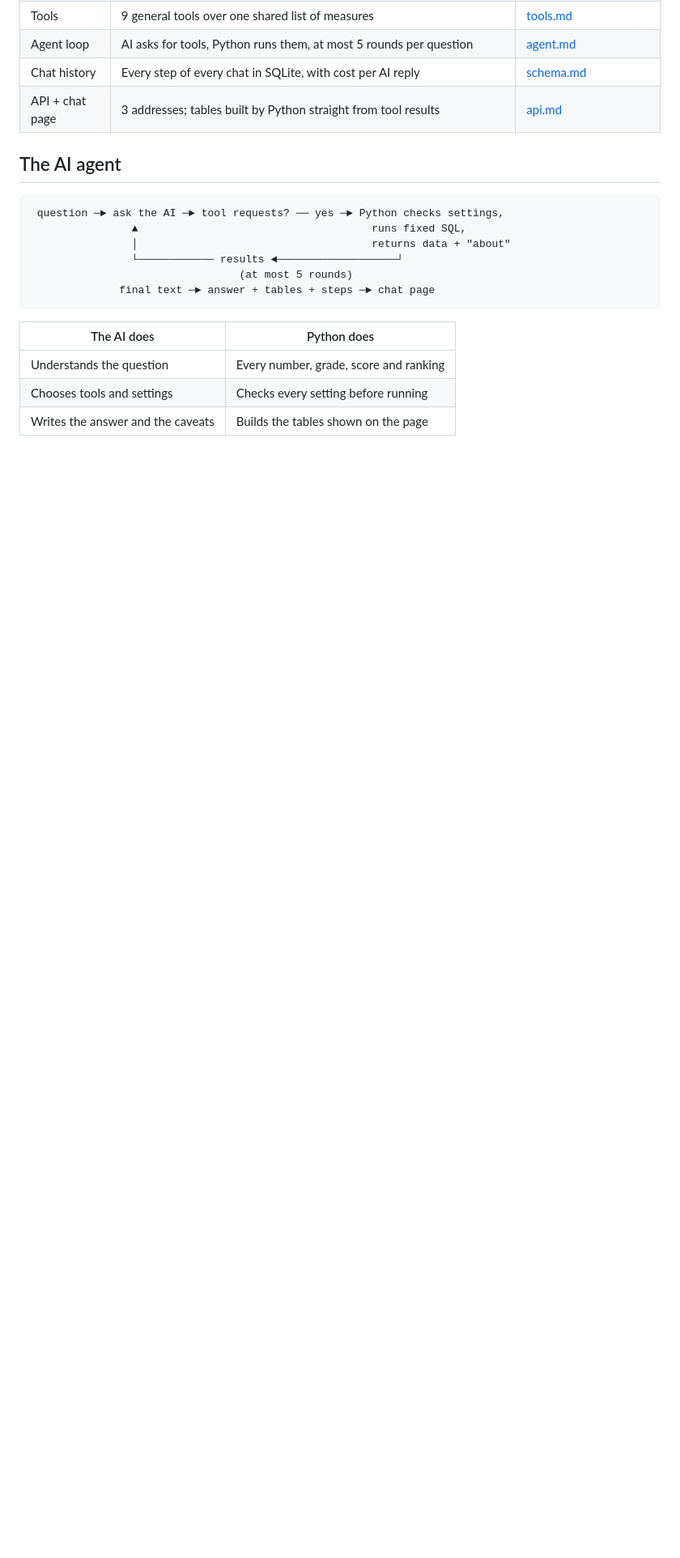
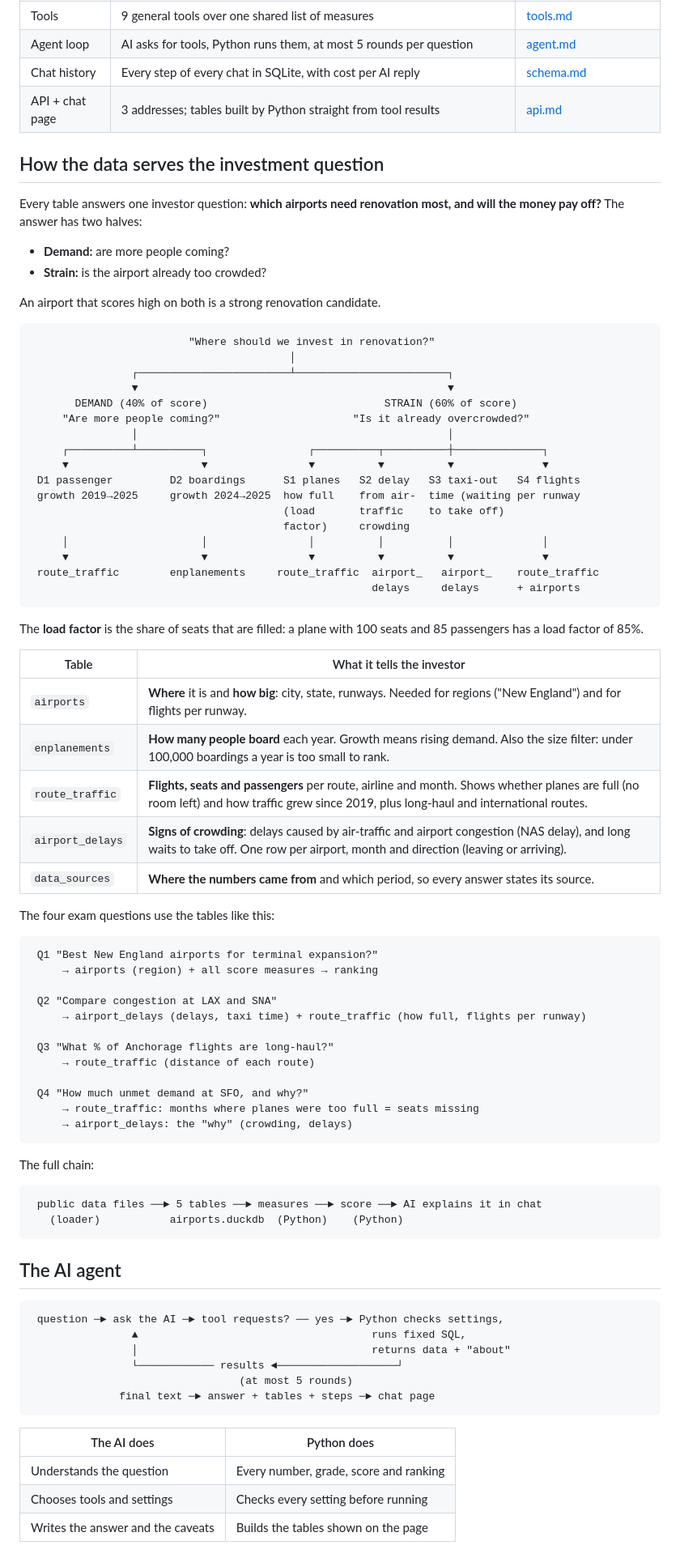
Before and after one commit to Daniel1Maymon/airport-investment-agent, a Markdown page: README.md, the part around the change. Shown at 81% size. GitHub-like rendering; blank space fills up the shorter version.

Commit message:
README: how the data serves the investment question
Co-Authored-By: Claude Opus 5.5 <noreply@anthropic.com>

````diff
--- a/README.md
+++ b/README.md
@@ -82,6 +82,71 @@ design. The flow is the design.
 | Chat history | Every step of every chat in SQLite, with cost per AI reply | [schema.md](docs/schema.md) |
 | API + chat page | 3 addresses; tables built by Python straight from tool results | [api.md](docs/api.md) |
 
+## How the data serves the investment question
+
+Every table answers one investor question: **which airports need renovation
+most, and will the money pay off?** The answer has two halves:
+
+- **Demand:** are more people coming?
+- **Strain:** is the airport already too crowded?
+
+An airport that scores high on both is a strong renovation candidate.
+
+```
+                         "Where should we invest in renovation?"
+                                         │
+                ┌────────────────────────┴────────────────────────┐
+                ▼                                                 ▼
+       DEMAND (40% of score)                            STRAIN (60% of score)
+     "Are more people coming?"                     "Is it already overcrowded?"
+                │                                                 │
+     ┌──────────┴──────────┐                ┌──────────┬──────────┼──────────────┐
+     ▼                     ▼                ▼          ▼          ▼              ▼
+ D1 passenger         D2 boardings      S1 planes   S2 delay   S3 taxi-out   S4 flights
+ growth 2019→2025     growth 2024→2025  how full    from air-  time (waiting per runway
+                                        (load       traffic    to take off)
+                                        factor)     crowding
+     │                     │                │          │          │              │
+     ▼                     ▼                ▼          ▼          ▼              ▼
+ route_traffic        enplanements     route_traffic  airport_   airport_    route_traffic
+                                                      delays     delays      + airports
+```
+
+The **load factor** is the share of seats that are filled: a plane with 100
+seats and 85 passengers has a load factor of 85%.
+
+| Table | What it tells the investor |
+|---|---|
+| `airports` | **Where** it is and **how big**: city, state, runways. Needed for regions ("New England") and for flights per runway. |
+| `enplanements` | **How many people board** each year. Growth means rising demand. Also the size filter: under 100,000 boardings a year is too small to rank. |
+| `route_traffic` | **Flights, seats and passengers** per route, airline and month. Shows whether planes are full (no room left) and how traffic grew since 2019, plus long-haul and international routes. |
+| `airport_delays` | **Signs of crowding**: delays caused by air-traffic and airport congestion (NAS delay), and long waits to take off. One row per airport, month and direction (leaving or arriving). |
+| `data_sources` | **Where the numbers came from** and which period, so every answer states its source. |
+
+The four exam questions use the tables like this:
+
+```
+ Q1 "Best New England airports for terminal expansion?"
+     → airports (region) + all score measures → ranking
+
+ Q2 "Compare congestion at LAX and SNA"
+     → airport_delays (delays, taxi time) + route_traffic (how full, flights per runway)
+
+ Q3 "What % of Anchorage flights are long-haul?"
+     → route_traffic (distance of each route)
+
+ Q4 "How much unmet demand at SFO, and why?"
+     → route_traffic: months where planes were too full = seats missing
+     → airport_delays: the "why" (crowding, delays)
+```
+
+The full chain:
+
+```
+ public data files ──► 5 tables ──► measures ──► score ──► AI explains it in chat
+   (loader)           airports.duckdb  (Python)    (Python)
+```
+
 ## The AI agent
 
 ```
````
